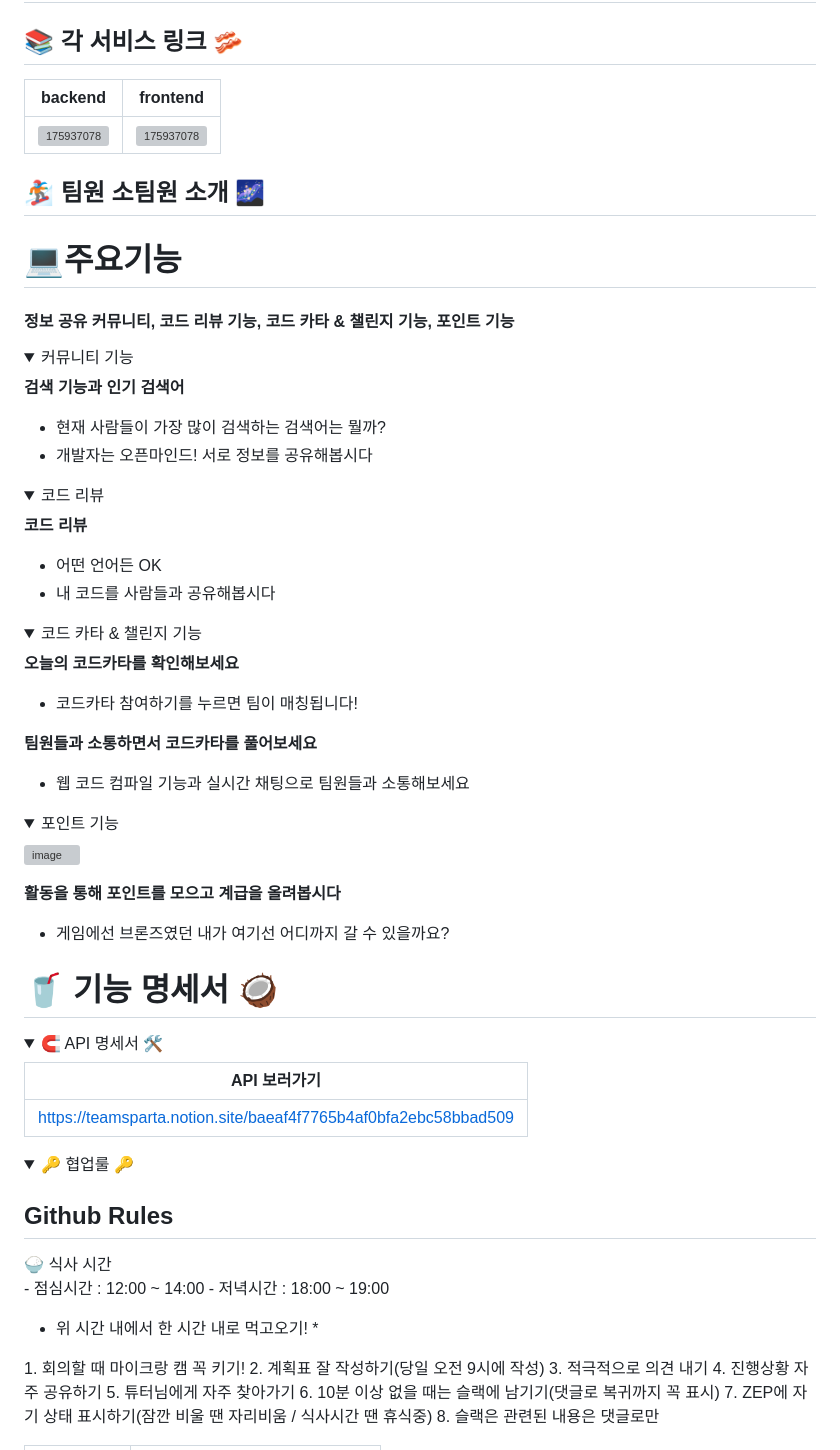
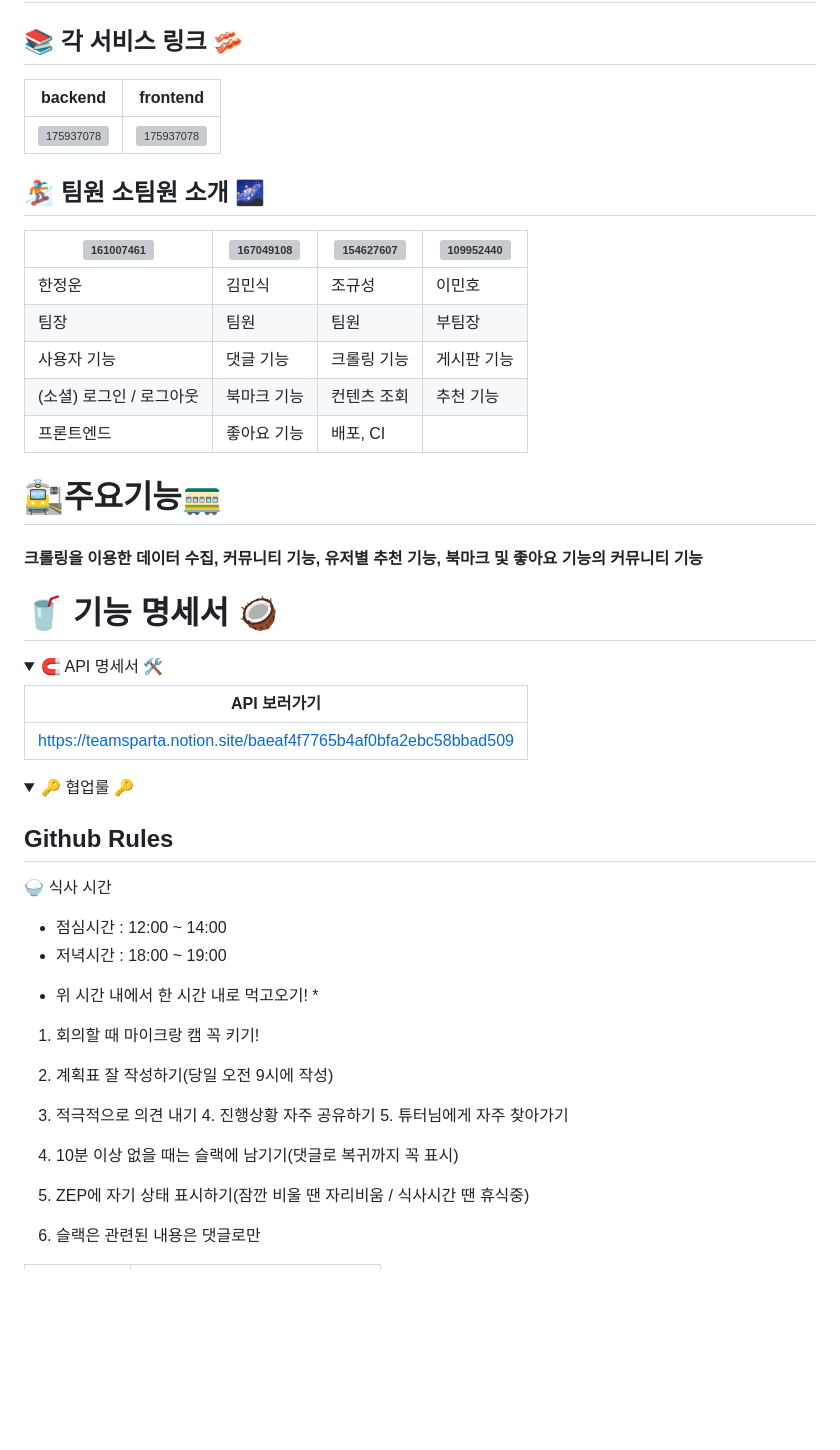
Before and after one commit to eleven-Book-shelf/Eleven-Book-shelf, a Markdown page: README.md, the part around the change printed below. Drawn GitHub-style; folded sections open; blank space fills up the shorter version; grey boxes are pictures that could not be loaded.

```diff
--- a/README.md
+++ b/README.md
@@ -3,70 +3,24 @@
 ## 📚 웹툰과 웹소설을 좋아하는 사람들을 위한 커뮤니티 서비스 📚
 
 ## 📚 각 서비스 링크 🥓
-| backend                                                           | frontend                                                                                                  |
-|--------------------------------------------------------------------|----------------------------------------------------------------------------------------------------------|
-|[![175937078](https://github.com/user-attachments/assets/f698da5a-41d6-4401-afe8-f5d05152794e)](https://github.com/eleven-Book-shelf/Eleven-Book-shelf) |[![175937078](https://github.com/user-attachments/assets/f698da5a-41d6-4401-afe8-f5d05152794e)](https://github.com/eleven-Book-shelf/Frontend)  |
+
+| backend                                                                                                                                                 | frontend                                                                                                                                       |
+|---------------------------------------------------------------------------------------------------------------------------------------------------------|------------------------------------------------------------------------------------------------------------------------------------------------|
+| [![175937078](https://github.com/user-attachments/assets/f698da5a-41d6-4401-afe8-f5d05152794e)](https://github.com/eleven-Book-shelf/Eleven-Book-shelf) | [![175937078](https://github.com/user-attachments/assets/f698da5a-41d6-4401-afe8-f5d05152794e)](https://github.com/eleven-Book-shelf/Frontend) |
 
 ## 🏂 팀원 소팀원 소개 🌌
 
+| ![161007461](https://github.com/user-attachments/assets/d06a5694-d079-4b5f-a9be-6db2a02e2945) | ![167049108](https://github.com/user-attachments/assets/5a5550d8-66ee-4dfa-a59d-569c1fe62706) | ![154627607](https://github.com/user-attachments/assets/985e4b7b-60ca-4c85-a853-182427665fed) | ![109952440](https://github.com/user-attachments/assets/b1a8c167-2e73-4b0e-9f38-b6ea30a8ed91) |
+|-----------------------------------------------------------------------------------------------|-----------------------------------------------------------------------------------------------|-----------------------------------------------------------------------------------------------|-----------------------------------------------------------------------------------------------|
+| 한정운                                                                                           | 김민식                                                                                           | 조규성                                                                                           | 이민호                                                                                           |
+| 팀장                                                                                            | 팀원                                                                                            | 팀원                                                                                            | 부팀장                                                                                           |
+| 사용자 기능                                                                                        | 댓글 기능                                                                                         | 크롤링 기능                                                                                        | 게시판 기능                                                                                        |
+| (소셜) 로그인 / 로그아웃                                                                               | 북마크 기능                                                                                        | 컨텐츠 조회                                                                                        | 추천 기능                                                                                         |
+| 프론트엔드                                                                                         | 좋아요 기능                                                                                        | 배포, CI                                                                                        |                                                                                               |
 
+# 🚉주요기능🚃
 
-# 💻주요기능
-#### 정보 공유 커뮤니티, 코드 리뷰 기능, 코드 카타 & 챌린지 기능, 포인트 기능
-
-<details>
-<summary>커뮤니티 기능</summary>
-<div markdown="1">
-
-
-**검색 기능과 인기 검색어**
-- 현재 사람들이 가장 많이 검색하는 검색어는 뭘까?
-- 개발자는 오픈마인드! 서로 정보를 공유해봅시다
-</div>
-</details>
-
-<details>
-<summary>코드 리뷰</summary>
-<div markdown="1">
-
-
-**코드 리뷰**
-- 어떤 언어든 OK
-- 내 코드를 사람들과 공유해봅시다
-
-</div>
-</details>
-
-<details>
-<summary>코드 카타 & 챌린지 기능</summary>
-<div markdown="1">
-
-
-**오늘의 코드카타를 확인해보세요**
-- 코드카타 참여하기를 누르면 팀이 매칭됩니다!
-
-
-
-**팀원들과 소통하면서 코드카타를 풀어보세요**
-- 웹 코드 컴파일 기능과 실시간 채팅으로 팀원들과 소통해보세요
-
-</div>
-</details>
-
-
-<details>
-<summary>포인트 기능</summary>
-<div markdown="1">
-
-![image](https://github.com/user-attachments/assets/e3c3d4eb-395b-4360-8fb8-0daf6de7268a)
-
-**활동을 통해 포인트를 모으고 계급을 올려봅시다**
-- 게임에선 브론즈였던 내가 여기선 어디까지 갈 수 있을까요?
-
-</div>
-</details>
-</div>
-
+#### 크롤링을 이용한 데이터 수집, 커뮤니티 기능, 유저별 추천 기능, 북마크 및 좋아요 기능의 커뮤니티 기능
 
 # 🥤 기능 명세서 🥥
 
@@ -74,10 +28,9 @@
 <summary> 🧲 API 명세서 🛠</summary>
 <div markdown="1">
 
-| API 보러가기|
-|---------------------------------------------------------------- |
+| API 보러가기                                                        |
+|-----------------------------------------------------------------|
 | https://teamsparta.notion.site/baeaf4f7765b4af0bfa2ebc58bbad509 |
-
 
 </div>
 </details>
@@ -89,15 +42,17 @@
 ## Github Rules
 
 🍚 식사 시간
-- 점심시간 : 12:00 ~ 14:00
-- 저녁시간 : 18:00 ~ 19:00
+- 점심시간 : 12:00 ~ 14:00
+- 저녁시간 : 18:00 ~ 19:00
+
 * 위 시간 내에서 한 시간 내로 먹고오기! *
 
-1. 회의할 때 마이크랑 캠 꼭 키기!
+1. 회의할 때 마이크랑 캠 꼭 키기!
+
 2. 계획표 잘 작성하기(당일 오전 9시에 작성)
 3. 적극적으로 의견 내기
-   4. 진행상황 자주 공유하기
-   5. 튜터님에게 자주 찾아가기
+   4. 진행상황 자주 공유하기
+   5. 튜터님에게 자주 찾아가기
 6. 10분 이상 없을 때는 슬랙에 남기기(댓글로 복귀까지 꼭 표시)
 7. ZEP에 자기 상태 표시하기(잠깐 비울 땐 자리비움 / 식사시간 땐 휴식중)
 8. 슬랙은 관련된 내용은 댓글로만
```
Also changed, not shown: other parts of README.md (+52 -42 lines).
